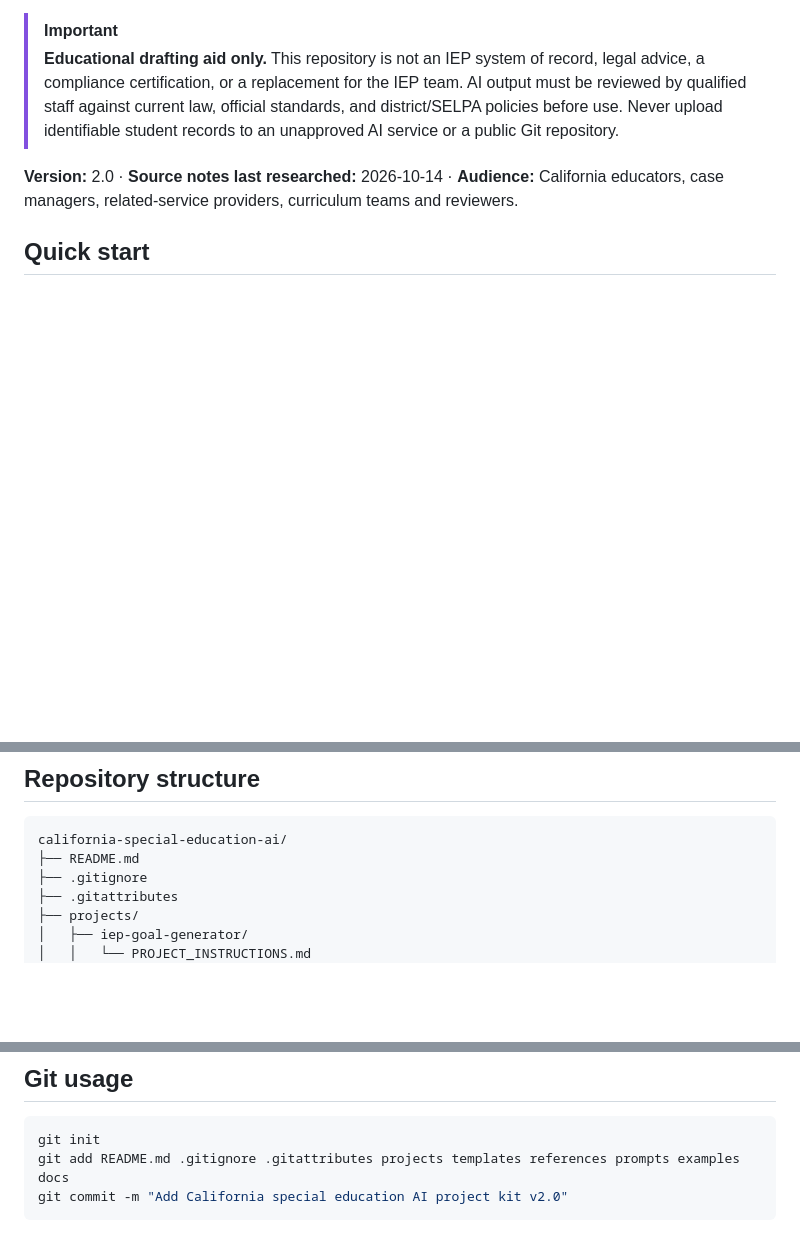
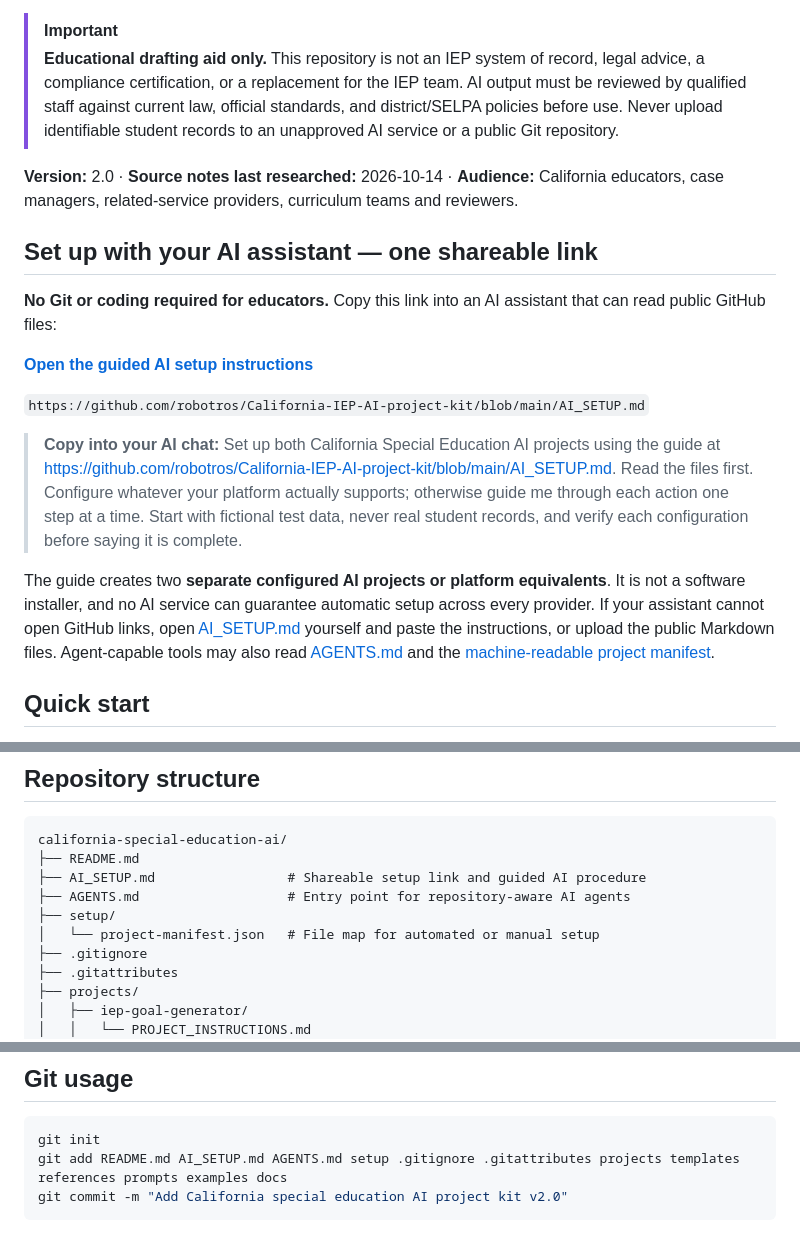
Before and after one commit to robotros/California-IEP-AI-project-kit, a Markdown page: README.md, 3 parts joined by grey strips. Drawn GitHub-style; blank space fills up the shorter version.

Commit message:
AI assited setup
Root

````diff
--- a/README.md
+++ b/README.md
@@ -9,6 +9,18 @@
 > **Educational drafting aid only.** This repository is not an IEP system of record, legal advice, a compliance certification, or a replacement for the IEP team. AI output must be reviewed by qualified staff against current law, official standards, and district/SELPA policies before use. Never upload identifiable student records to an unapproved AI service or a public Git repository.
 
 **Version:** 2.0 · **Source notes last researched:** 2026-10-14 · **Audience:** California educators, case managers, related-service providers, curriculum teams and reviewers.
+
+## Set up with your AI assistant — one shareable link
+
+**No Git or coding required for educators.** Copy this link into an AI assistant that can read public GitHub files:
+
+**[Open the guided AI setup instructions](AI_SETUP.md)**
+
+`https://github.com/robotros/California-IEP-AI-project-kit/blob/main/AI_SETUP.md`
+
+> **Copy into your AI chat:** Set up both California Special Education AI projects using the guide at https://github.com/robotros/California-IEP-AI-project-kit/blob/main/AI_SETUP.md. Read the files first. Configure whatever your platform actually supports; otherwise guide me through each action one step at a time. Start with fictional test data, never real student records, and verify each configuration before saying it is complete.
+
+The guide creates two **separate configured AI projects or platform equivalents**. It is not a software installer, and no AI service can guarantee automatic setup across every provider. If your assistant cannot open GitHub links, open [AI_SETUP.md](AI_SETUP.md) yourself and paste the instructions, or upload the public Markdown files. Agent-capable tools may also read [AGENTS.md](AGENTS.md) and the [machine-readable project manifest](setup/project-manifest.json).
 
 ## Quick start
 
@@ -28,6 +40,10 @@
 ```text
 california-special-education-ai/
 ├── README.md
+├── AI_SETUP.md                 # Shareable setup link and guided AI procedure
+├── AGENTS.md                   # Entry point for repository-aware AI agents
+├── setup/
+│   └── project-manifest.json   # File map for automated or manual setup
 ├── .gitignore
 ├── .gitattributes
 ├── projects/
@@ -117,7 +133,7 @@ For a longer walkthrough, see [`docs/WORKFLOW.md`](docs/WORKFLOW.md).
 
 ```bash
 git init
-git add README.md .gitignore .gitattributes projects templates references prompts examples docs
+git add README.md AI_SETUP.md AGENTS.md setup .gitignore .gitattributes projects templates references prompts examples docs
 git commit -m "Add California special education AI project kit v2.0"
 ```
 
````
Also changed, not shown: AGENTS.md (added, +20 -0 lines), AI_SETUP.md (added, +100 -0 lines).
